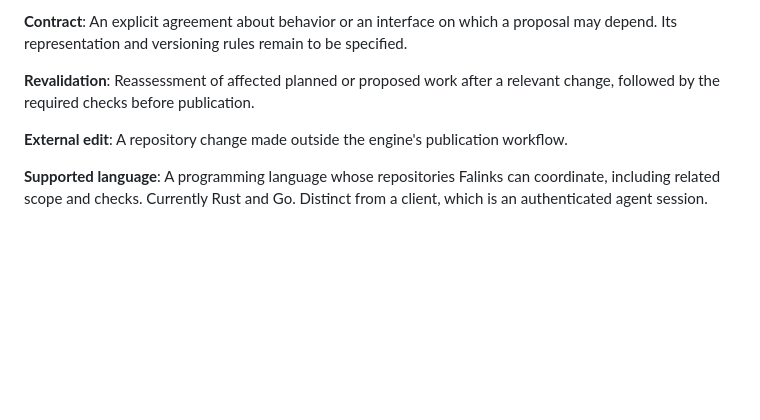
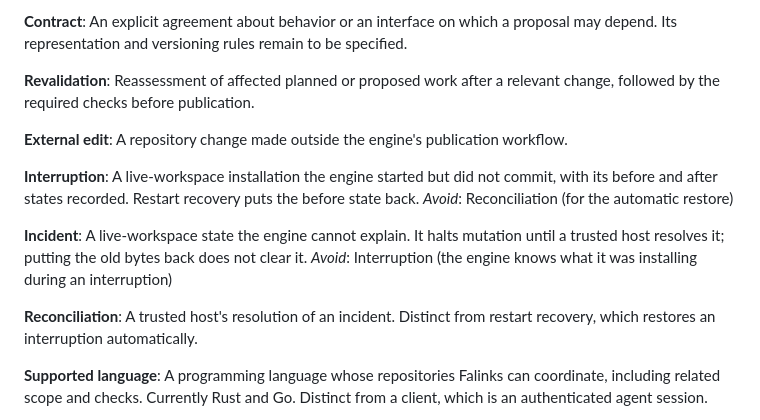
Before and after one commit to danielrispler/Falinks, a Markdown page: CONTEXT.md, the part around the change. GitHub-like rendering; blank space fills up the shorter version.

Commit message:
Add interruption, incident, and reconciliation definitions to CONTEXT

```diff
--- a/CONTEXT.md
+++ b/CONTEXT.md
@@ -77,6 +77,17 @@ Reassessment of affected planned or proposed work after a relevant change, follo
 **External edit**:
 A repository change made outside the engine's publication workflow.
 
+**Interruption**:
+A live-workspace installation the engine started but did not commit, with its before and after states recorded. Restart recovery puts the before state back.
+_Avoid_: Reconciliation (for the automatic restore)
+
+**Incident**:
+A live-workspace state the engine cannot explain. It halts mutation until a trusted host resolves it; putting the old bytes back does not clear it.
+_Avoid_: Interruption (the engine knows what it was installing during an interruption)
+
+**Reconciliation**:
+A trusted host's resolution of an incident. Distinct from restart recovery, which restores an interruption automatically.
+
 **Supported language**:
 A programming language whose repositories Falinks can coordinate, including related scope and checks. Currently Rust and Go. Distinct from a client, which is an authenticated agent session.
 
```
